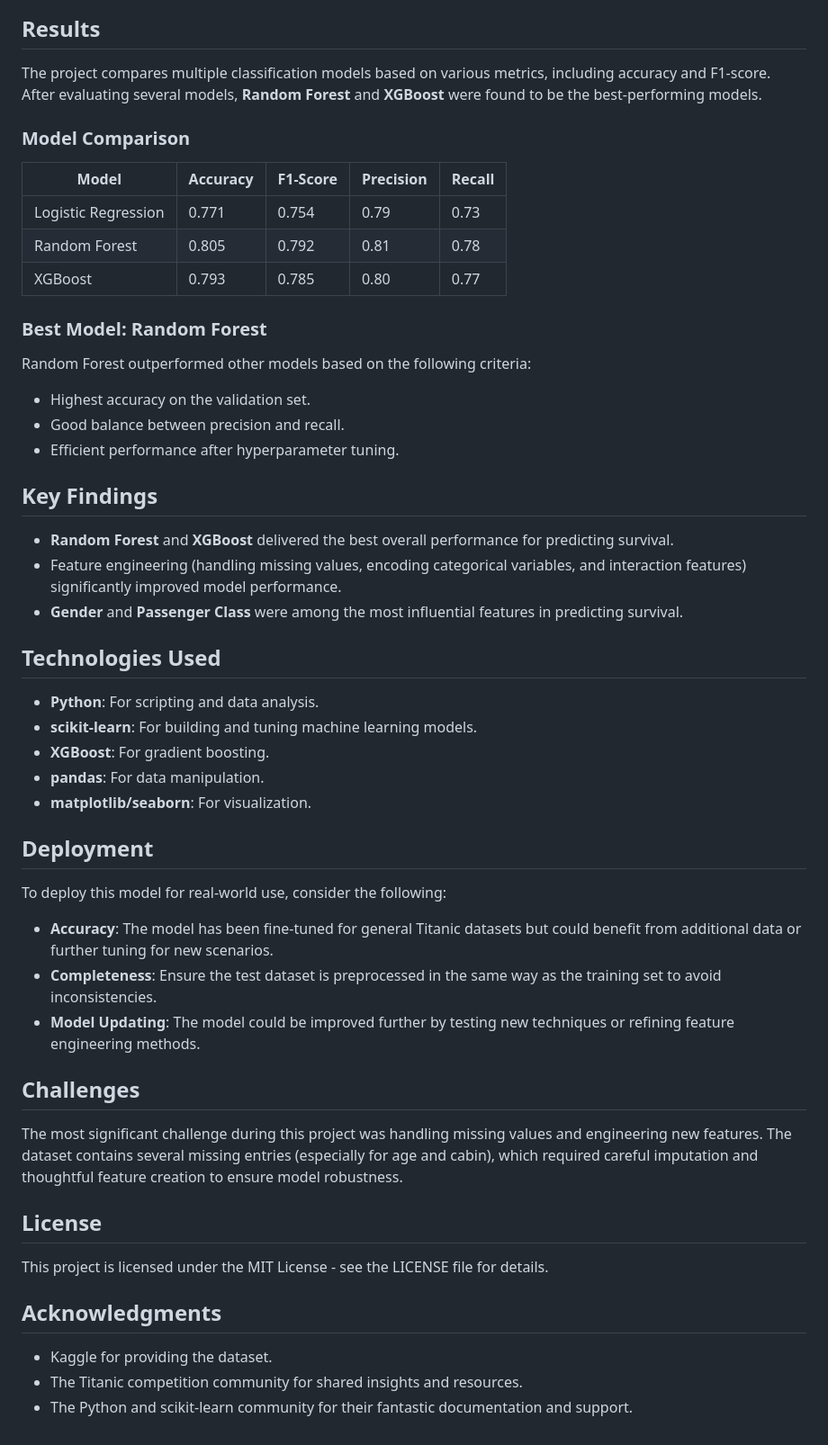
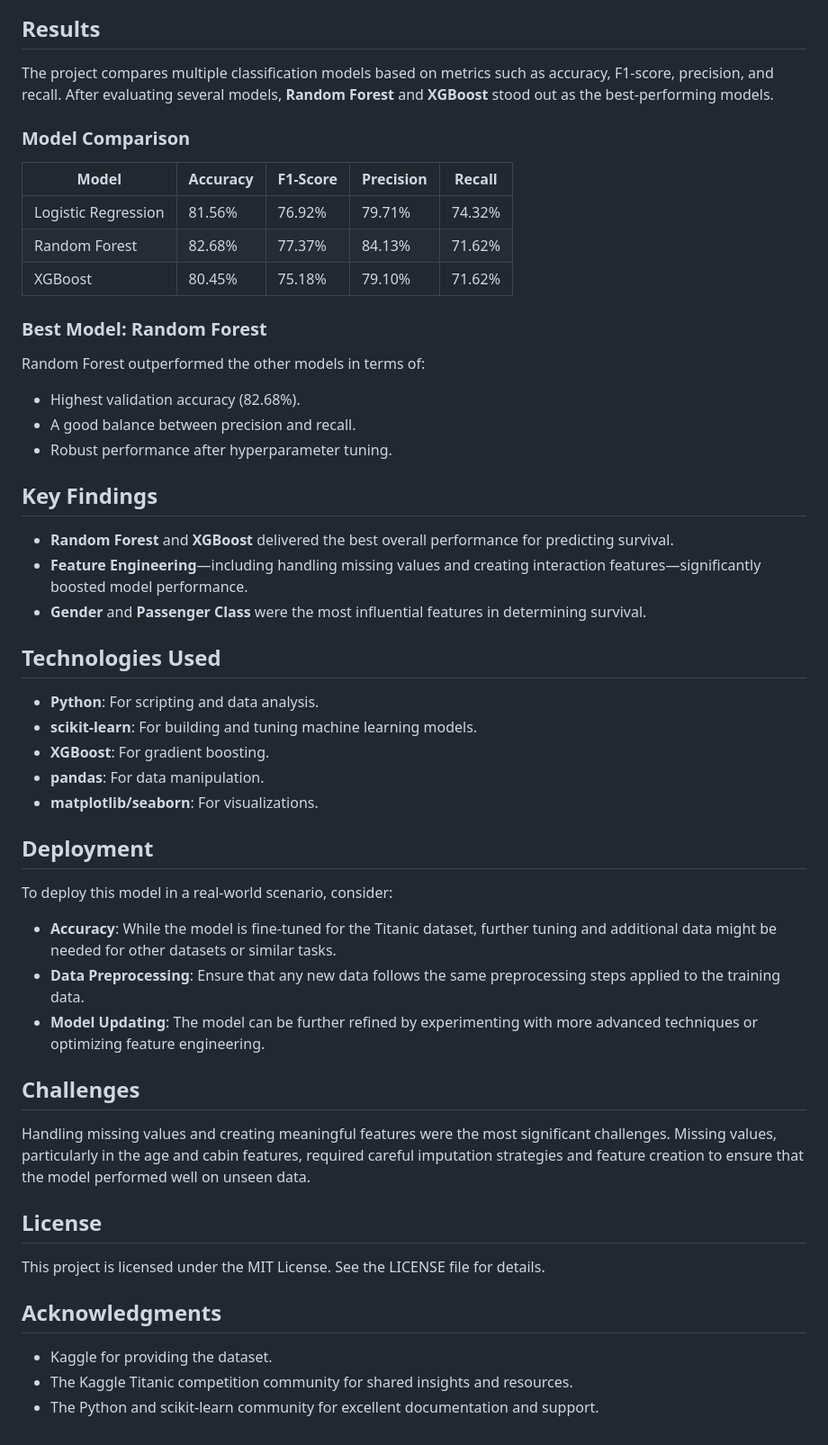
Before and after one commit to amir-asadi-s/DataScience, a Markdown page: Kaggle/Titanic - Machine Learning from Disaster/README.md, the part around the change printed below. Shown: that part at 90% size. GitHub-like rendering.

```diff
--- a/Kaggle/Titanic - Machine Learning from Disaster/README.md
+++ b/Kaggle/Titanic - Machine Learning from Disaster/README.md
@@ -26,28 +35,28 @@ These insights guided the feature engineering and model training process.
 
 ## Results
 
-The project compares multiple classification models based on various metrics, including accuracy and F1-score. After evaluating several models, **Random Forest** and **XGBoost** were found to be the best-performing models.
+The project compares multiple classification models based on metrics such as accuracy, F1-score, precision, and recall. After evaluating several models, **Random Forest** and **XGBoost** stood out as the best-performing models.
 
 ### Model Comparison
 
 | Model               | Accuracy | F1-Score | Precision | Recall  |
 |---------------------|----------|----------|-----------|---------|
-| Logistic Regression  | 0.771    | 0.754    | 0.79      | 0.73    |
-| Random Forest        | 0.805    | 0.792    | 0.81      | 0.78    |
-| XGBoost              | 0.793    | 0.785    | 0.80      | 0.77    |
+| Logistic Regression  | 81.56%   | 76.92%   | 79.71%    | 74.32%  |
+| Random Forest        | 82.68%   | 77.37%   | 84.13%    | 71.62%  |
+| XGBoost              | 80.45%   | 75.18%   | 79.10%    | 71.62%  |
 
 ### Best Model: **Random Forest**
 
-Random Forest outperformed other models based on the following criteria:
-- Highest accuracy on the validation set.
-- Good balance between precision and recall.
-- Efficient performance after hyperparameter tuning.
+Random Forest outperformed the other models in terms of:
+- Highest validation accuracy (82.68%).
+- A good balance between precision and recall.
+- Robust performance after hyperparameter tuning.
 
 ## Key Findings
 
 - **Random Forest** and **XGBoost** delivered the best overall performance for predicting survival.
-- Feature engineering (handling missing values, encoding categorical variables, and interaction features) significantly improved model performance.
-- **Gender** and **Passenger Class** were among the most influential features in predicting survival.
+- **Feature Engineering**—including handling missing values and creating interaction features—significantly boosted model performance.
+- **Gender** and **Passenger Class** were the most influential features in determining survival.
 
 ## Technologies Used
 
@@ -55,26 +64,25 @@ Random Forest outperformed other models based on the following criteria:
 - **scikit-learn**: For building and tuning machine learning models.
 - **XGBoost**: For gradient boosting.
 - **pandas**: For data manipulation.
-- **matplotlib/seaborn**: For visualization.
+- **matplotlib/seaborn**: For visualizations.
 
 ## Deployment
 
-To deploy this model for real-world use, consider the following:
-
-- **Accuracy**: The model has been fine-tuned for general Titanic datasets but could benefit from additional data or further tuning for new scenarios.
-- **Completeness**: Ensure the test dataset is preprocessed in the same way as the training set to avoid inconsistencies.
-- **Model Updating**: The model could be improved further by testing new techniques or refining feature engineering methods.
+To deploy this model in a real-world scenario, consider:
+- **Accuracy**: While the model is fine-tuned for the Titanic dataset, further tuning and additional data might be needed for other datasets or similar tasks.
+- **Data Preprocessing**: Ensure that any new data follows the same preprocessing steps applied to the training data.
+- **Model Updating**: The model can be further refined by experimenting with more advanced techniques or optimizing feature engineering.
 
 ## Challenges
 
-The most significant challenge during this project was handling missing values and engineering new features. The dataset contains several missing entries (especially for age and cabin), which required careful imputation and thoughtful feature creation to ensure model robustness.
+Handling missing values and creating meaningful features were the most significant challenges. Missing values, particularly in the age and cabin features, required careful imputation strategies and feature creation to ensure that the model performed well on unseen data.
 
 ## License
 
-This project is licensed under the MIT License - see the LICENSE file for details.
+This project is licensed under the MIT License. See the LICENSE file for details.
 
 ## Acknowledgments
 
 - Kaggle for providing the dataset.
-- The Titanic competition community for shared insights and resources.
-- The Python and scikit-learn community for their fantastic documentation and support.
+- The Kaggle Titanic competition community for shared insights and resources.
+- The Python and scikit-learn community for excellent documentation and support.
```
Also changed, not shown: other parts of Kaggle/Titanic - Machine Learning from Disaster/README.md (+18 -9 lines).
